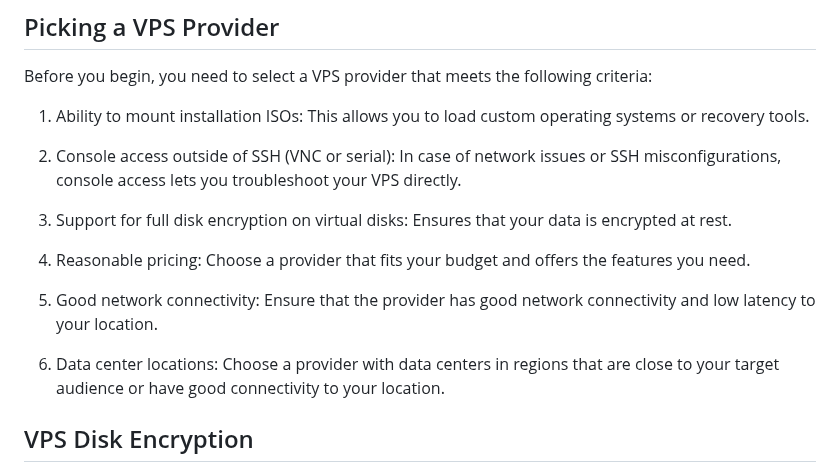
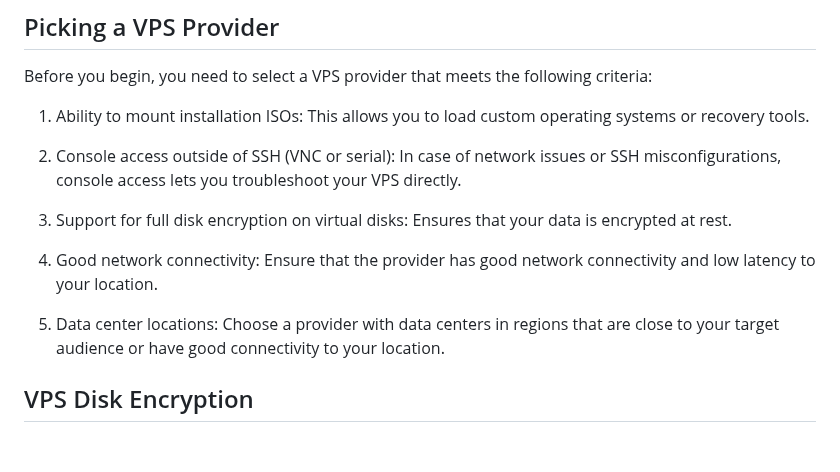
Before and after one commit to madalinpopa/ubuntu-server-automation, a Markdown page: docs/vps-setup.md, the part around the change. Drawn GitHub-style; blank space fills up the shorter version.

Commit message:
Update vps setup steps

```diff
--- a/docs/vps-setup.md
+++ b/docs/vps-setup.md
@@ -19,11 +19,9 @@ Before you begin, you need to select a VPS provider that meets the following cri
 
 3. Support for full disk encryption on virtual disks: Ensures that your data is encrypted at rest.
 
-4. Reasonable pricing: Choose a provider that fits your budget and offers the features you need.
+4. Good network connectivity: Ensure that the provider has good network connectivity and low latency to your location.
 
-5. Good network connectivity: Ensure that the provider has good network connectivity and low latency to your location.
-
-6. Data center locations: Choose a provider with data centers in regions that are close to your target audience or have good connectivity to your location.
+5. Data center locations: Choose a provider with data centers in regions that are close to your target audience or have good connectivity to your location.
 
 
 ## VPS Disk Encryption
```
